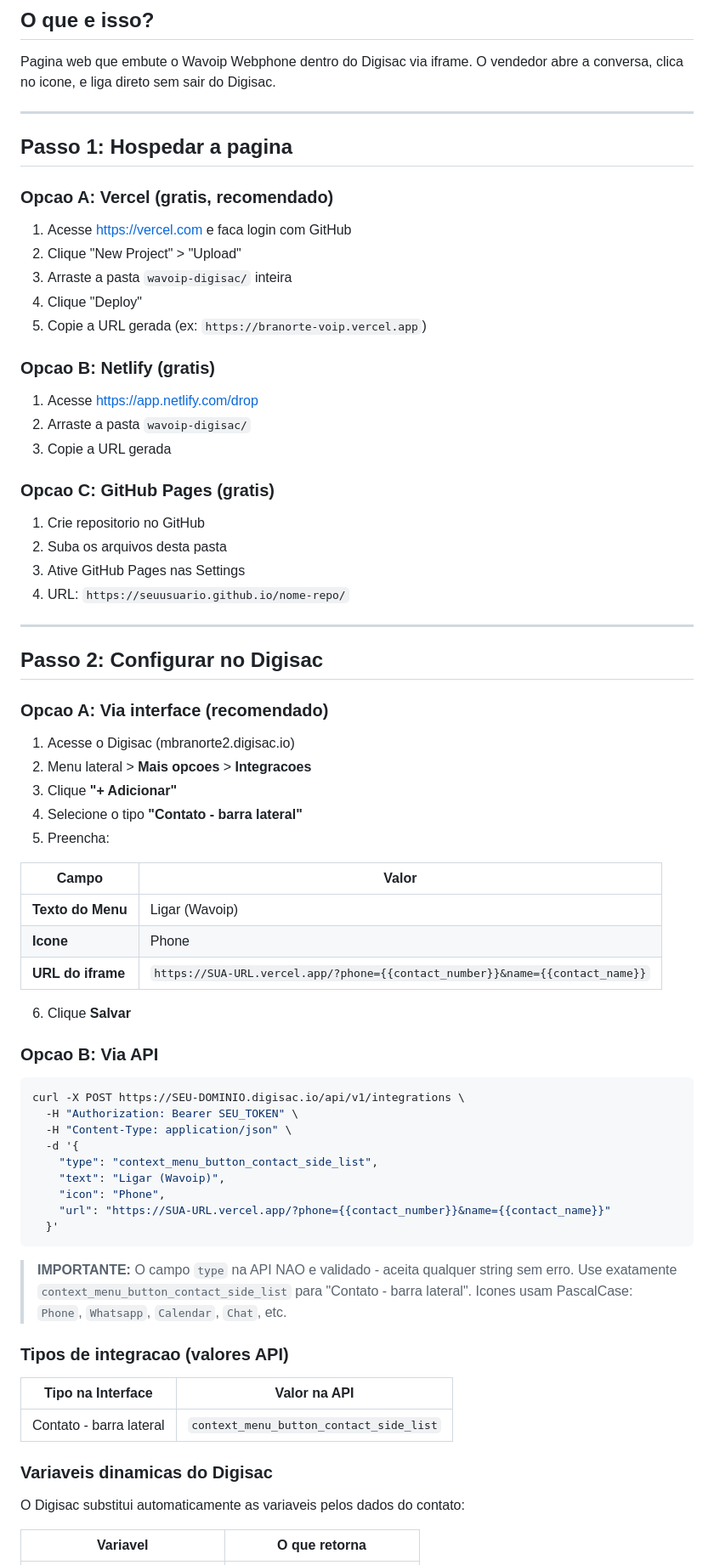
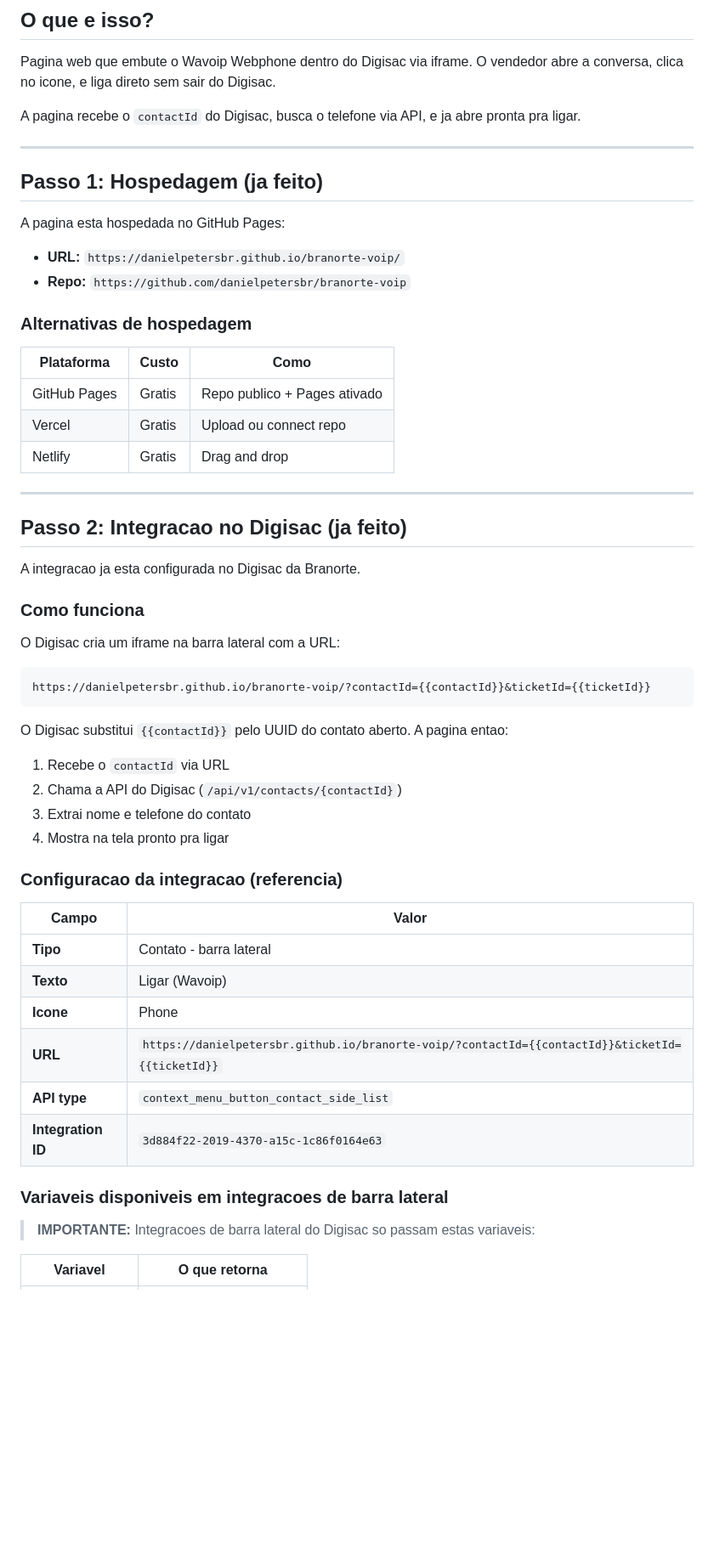
Before and after one commit to danielpetersbr/branorte-voip, a Markdown page: SETUP.md, the part around one of its changes. Shown at 85% size. Drawn GitHub-style; blank space fills up the shorter version.

````diff
--- a/SETUP.md
+++ b/SETUP.md
@@ -4,74 +4,57 @@
 Pagina web que embute o Wavoip Webphone dentro do Digisac via iframe.
 O vendedor abre a conversa, clica no icone, e liga direto sem sair do Digisac.
 
----
-
-## Passo 1: Hospedar a pagina
-
-### Opcao A: Vercel (gratis, recomendado)
-1. Acesse https://vercel.com e faca login com GitHub
-2. Clique "New Project" > "Upload"
-3. Arraste a pasta `wavoip-digisac/` inteira
-4. Clique "Deploy"
-5. Copie a URL gerada (ex: `https://branorte-voip.vercel.app`)
-
-### Opcao B: Netlify (gratis)
-1. Acesse https://app.netlify.com/drop
-2. Arraste a pasta `wavoip-digisac/`
-3. Copie a URL gerada
-
-### Opcao C: GitHub Pages (gratis)
-1. Crie repositorio no GitHub
-2. Suba os arquivos desta pasta
-3. Ative GitHub Pages nas Settings
-4. URL: `https://seuusuario.github.io/nome-repo/`
+A pagina recebe o `contactId` do Digisac, busca o telefone via API, e ja abre pronta pra ligar.
 
 ---
 
-## Passo 2: Configurar no Digisac
+## Passo 1: Hospedagem (ja feito)
 
-### Opcao A: Via interface (recomendado)
+A pagina esta hospedada no GitHub Pages:
+- **URL:** `https://danielpetersbr.github.io/branorte-voip/`
+- **Repo:** `https://github.com/danielpetersbr/branorte-voip`
 
-1. Acesse o Digisac (mbranorte2.digisac.io)
-2. Menu lateral > **Mais opcoes** > **Integracoes**
-3. Clique **"+ Adicionar"**
-4. Selecione o tipo **"Contato - barra lateral"**
-5. Preencha:
+### Alternativas de hospedagem
+
+| Plataforma | Custo | Como |
+|------------|-------|------|
+| GitHub Pages | Gratis | Repo publico + Pages ativado |
+| Vercel | Gratis | Upload ou connect repo |
+| Netlify | Gratis | Drag and drop |
+
+---
+
+## Passo 2: Integracao no Digisac (ja feito)
+
+A integracao ja esta configurada no Digisac da Branorte.
+
+### Como funciona
+
+O Digisac cria um iframe na barra lateral com a URL:
+```
+https://danielpetersbr.github.io/branorte-voip/?contactId={{contactId}}&ticketId={{ticketId}}
+```
+
+O Digisac substitui `{{contactId}}` pelo UUID do contato aberto. A pagina entao:
+1. Recebe o `contactId` via URL
+2. Chama a API do Digisac (`/api/v1/contacts/{contactId}`)
+3. Extrai nome e telefone do contato
+4. Mostra na tela pronto pra ligar
+
+### Configuracao da integracao (referencia)
 
 | Campo | Valor |
 |-------|-------|
-| **Texto do Menu** | Ligar (Wavoip) |
+| **Tipo** | Contato - barra lateral |
+| **Texto** | Ligar (Wavoip) |
 | **Icone** | Phone |
-| **URL do iframe** | `https://SUA-URL.vercel.app/?phone={{contact_number}}&name={{contact_name}}` |
+| **URL** | `https://danielpetersbr.github.io/branorte-voip/?contactId={{contactId}}&ticketId={{ticketId}}` |
+| **API type** | `context_menu_button_contact_side_list` |
+| **Integration ID** | `3d884f22-2019-4370-a15c-1c86f0164e63` |
 
-6. Clique **Salvar**
+### Variaveis disponiveis em integracoes de barra lateral
 
-### Opcao B: Via API
-
-```bash
-curl -X POST https://SEU-DOMINIO.digisac.io/api/v1/integrations \
-  -H "Authorization: Bearer SEU_TOKEN" \
-  -H "Content-Type: application/json" \
-  -d '{
-    "type": "context_menu_button_contact_side_list",
-    "text": "Ligar (Wavoip)",
-    "icon": "Phone",
-    "url": "https://SUA-URL.vercel.app/?phone={{contact_number}}&name={{contact_name}}"
-  }'
-```
-
-> **IMPORTANTE:** O campo `type` na API NAO e validado - aceita qualquer string sem erro.
-> Use exatamente `context_menu_button_contact_side_list` para "Contato - barra lateral".
-> Icones usam PascalCase: `Phone`, `Whatsapp`, `Calendar`, `Chat`, etc.
-
-### Tipos de integracao (valores API)
-
-| Tipo na Interface | Valor na API |
-|-------------------|-------------|
-| Contato - barra lateral | `context_menu_button_contact_side_list` |
-
-### Variaveis dinamicas do Digisac
-O Digisac substitui automaticamente as variaveis pelos dados do contato:
+> **IMPORTANTE:** Integracoes de barra lateral do Digisac so passam estas variaveis:
 
 | Variavel | O que retorna |
 |----------|---------------|
````
Also changed, not shown: other parts of SETUP.md (+56 -29 lines).
